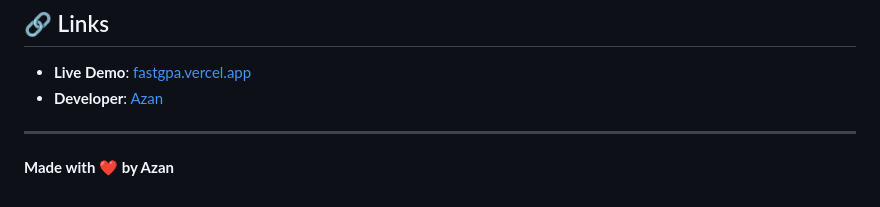
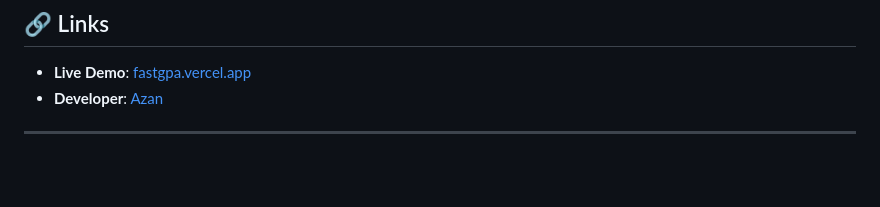
Before and after one commit to azannw/fastgpa, a Markdown page: README.md, the part around the change. Drawn GitHub-style; blank space fills up the shorter version.

```diff
--- a/README.md
+++ b/README.md
@@ -103,5 +103,3 @@ All calculations happen client-side. No data is sent to any server. Your academi
 - **Developer**: [Azan](https://linkedin.com/in/azanw)
 
 ---
-
-**Made with ❤️ by Azan**
```
